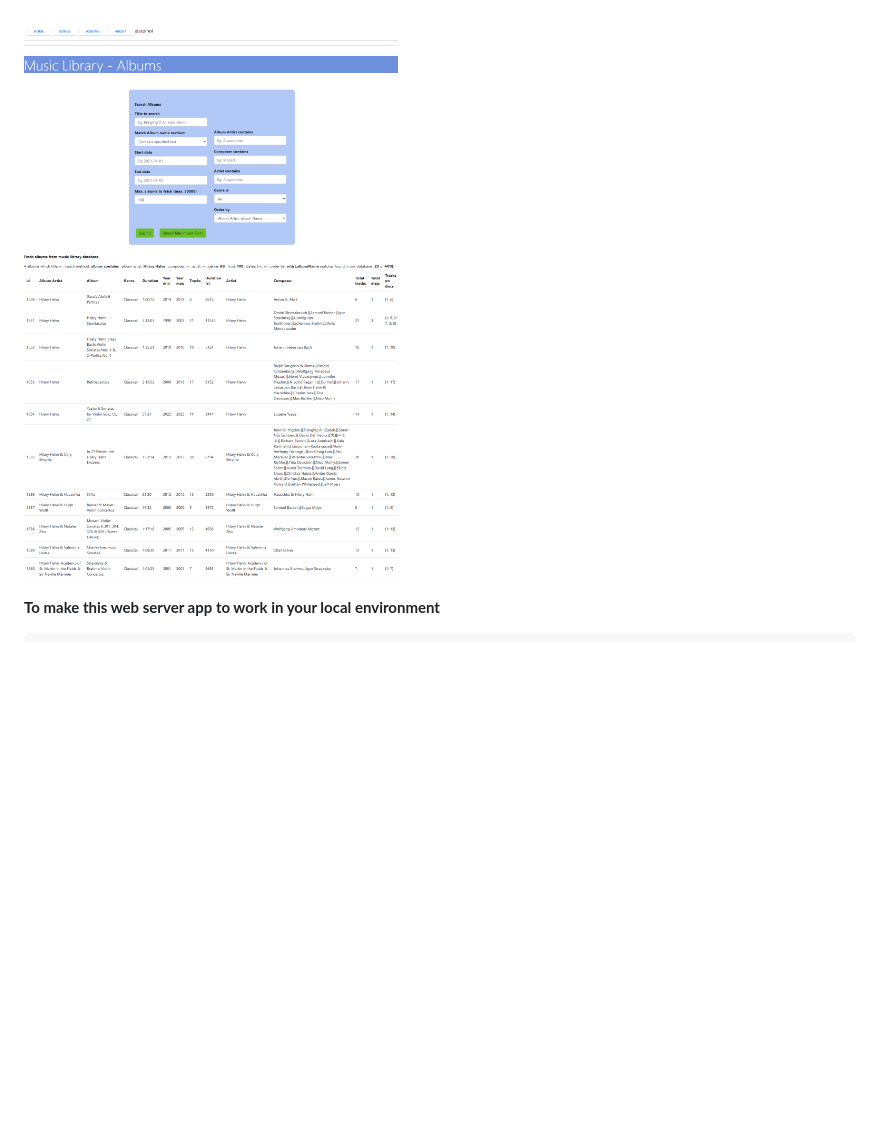
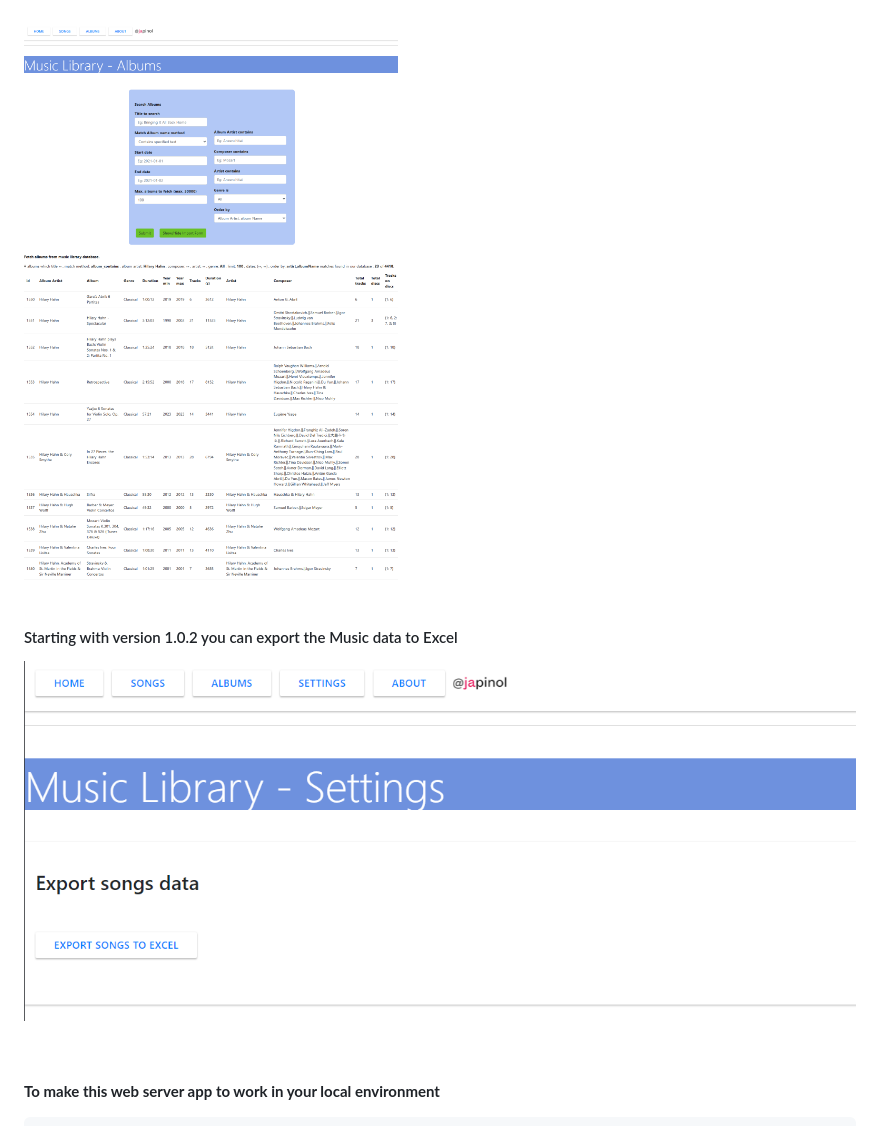
Before and after one commit to japinol7/music-lib-explorer, a Markdown page: README.md, the part around the change. Rendered like a GitHub page; pictures changed too: screenshots/screenshot5.png (added); blank space fills up the shorter version.

```diff
--- a/README.md
+++ b/README.md
@@ -18,7 +18,11 @@ Its purpose is to be used as a Flask + SQLAlchemy example.
 <img src="screenshots/screenshot1.png"> <br/> <br/>
 <img src="screenshots/screenshot2.png"> <br/> <br/>
 <img src="screenshots/screenshot3.png"> <br/> <br/>
-<img src="screenshots/screenshot4.png"> <br/>
+<img src="screenshots/screenshot4.png"> <br/> <br/>
+
+#### Starting with version 1.0.2 you can export the Music data to Excel
+<img src="screenshots/screenshot5.png"> <br/>
+<br> <br>
 
 
 **To make this web server app to work in your local environment**
```
Also changed, not shown: 3 other files.
